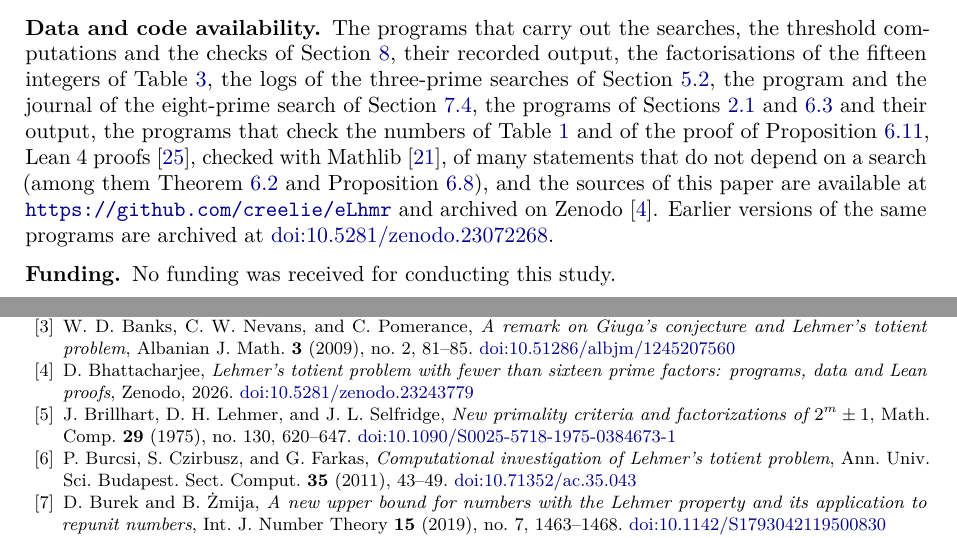
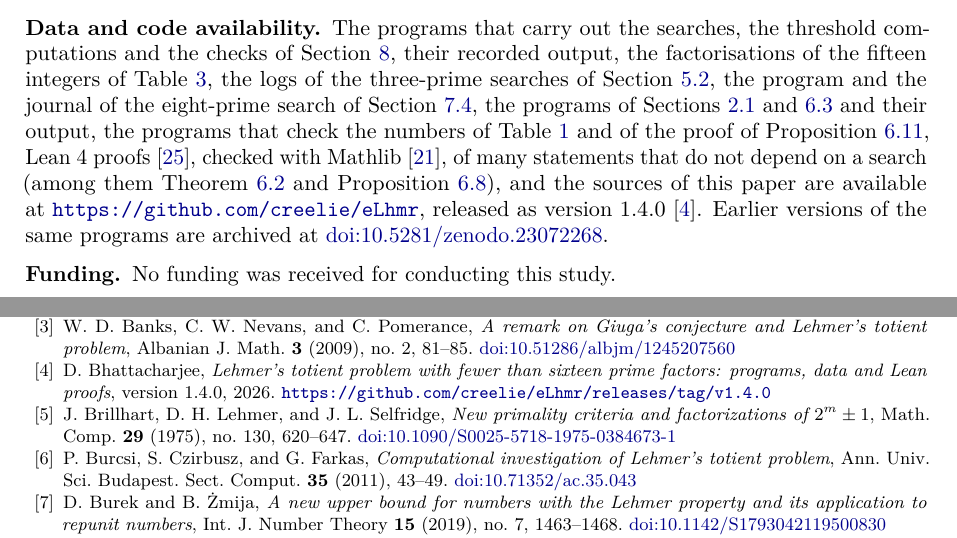
Before and after one commit to creelie/eLhmr, a LaTeX paper (paper/journal.tex): two parts of pages 42 and 43 of 44, joined at a grey line, cut so that both start at the same text. Compiled offline with pdfLaTeX.

Commit message:
Cite release v1.4.0 instead of the Zenodo DOI

```diff
--- a/paper/journal.tex
+++ b/paper/journal.tex
@@ -26,8 +26,8 @@
 \theoremstyle{remark}
 \newtheorem{remark}[theorem]{Remark}
 
-%% Zenodo archive of the code (concept DOI, resolves to the latest version).
-\newcommand{\zenodoline}{ and archived on Zenodo \cite{Data}}
+%% Release of the code that accompanies this paper.
+\newcommand{\releaseline}{, released as version 1.4.0 \cite{Data}}
 
 \title[Lehmer's totient problem]
 {Lehmer's totient problem with fewer than sixteen prime factors}
@@ -3078,7 +3078,7 @@ with Mathlib \cite{Mathlib}, of many statements that do not depend on
 a search (among them Theorem~\ref{thm:deficit} and
 Proposition~\ref{prop:sizebounds}), and the sources of this paper are
 available at
-\url{https://github.com/creelie/eLhmr}\zenodoline. Earlier versions of
+\url{https://github.com/creelie/eLhmr}\releaseline. Earlier versions of
 the same programs are archived at
 \href{https://doi.org/10.5281/zenodo.23072268}{doi:10.5281/zenodo.23072268}.
 
@@ -3119,8 +3119,8 @@ Albanian J. Math. \textbf{3} (2009), no.~2, 81--85.
 \bibitem{Data}
 D.~Bhattacharjee,
 \emph{Lehmer's totient problem with fewer than sixteen prime factors:
-programs, data and Lean proofs}, Zenodo, 2026.
-\href{https://doi.org/10.5281/zenodo.23243779}{doi:10.5281/zenodo.23243779}
+programs, data and Lean proofs}, version 1.4.0, 2026.
+\url{https://github.com/creelie/eLhmr/releases/tag/v1.4.0}
 
 \bibitem{BLS75}
 J.~Brillhart, D.~H. Lehmer, and J.~L. Selfridge,
```
Also changed, not shown: README.md, 2 other files.
